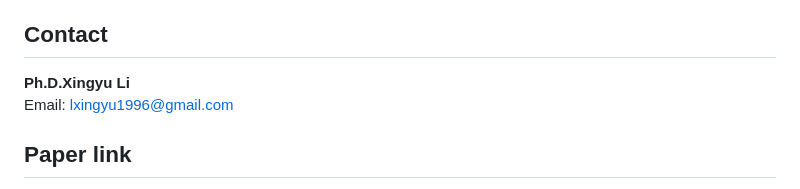
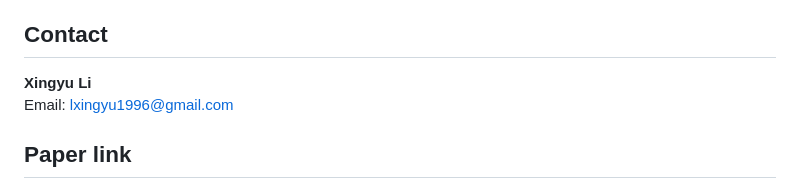
Before and after one commit to 1996lixingyu1996/DenseRandomForests, a Markdown page: README.md, the part around the change. Drawn GitHub-style.

Commit message:
Update contact name in README

```diff
--- a/README.md
+++ b/README.md
@@ -340,7 +340,7 @@ tree.
 
 ## Contact
 
-**Ph.D.Xingyu Li**
+**Xingyu Li**
 Email: lxingyu1996@gmail.com
 
 ## Paper link
```
